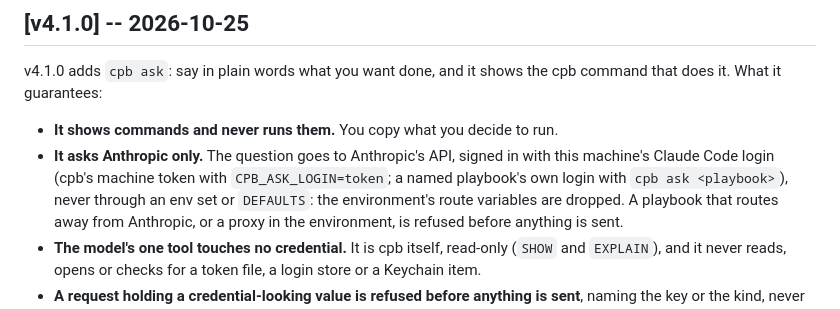
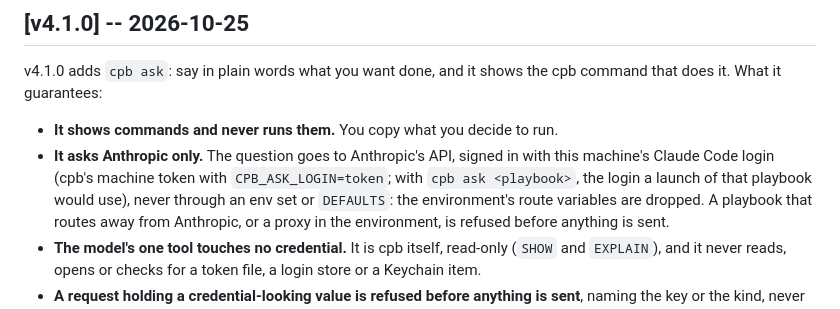
Before and after one commit to ramazanpolat/claude-playbooks, a Markdown page: CHANGELOG.md, the part around the change. Drawn GitHub-style.

Commit message:
release: v4.1.0 notes: cpb ask <playbook> signs in as that playbook's launch would
Co-Authored-By: Claude Opus 5.5 <noreply@anthropic.com>

```diff
--- a/CHANGELOG.md
+++ b/CHANGELOG.md
@@ -10,8 +10,8 @@ the cpb command that does it. What it guarantees:
 - **It shows commands and never runs them.** You copy what you decide to run.
 - **It asks Anthropic only.** The question goes to Anthropic's API, signed
   in with this machine's Claude Code login (cpb's machine token with
-  `CPB_ASK_LOGIN=token`; a named playbook's own login with
-  `cpb ask <playbook>`), never through an env set or `DEFAULTS`: the
+  `CPB_ASK_LOGIN=token`; with `cpb ask <playbook>`, the login a launch of
+  that playbook would use), never through an env set or `DEFAULTS`: the
   environment's route variables are dropped. A playbook that routes away
   from Anthropic, or a proxy in the environment, is refused before anything
   is sent.
```
